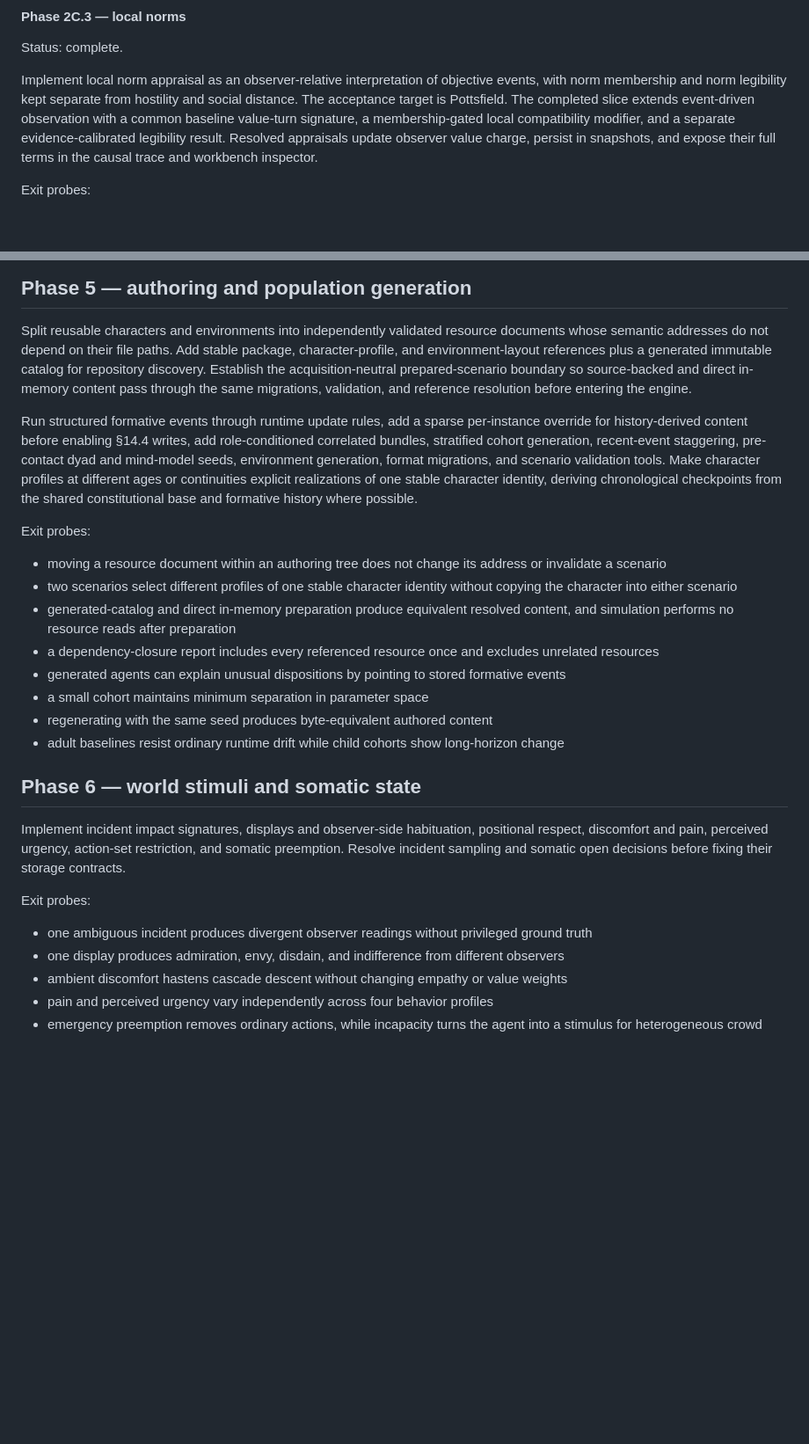
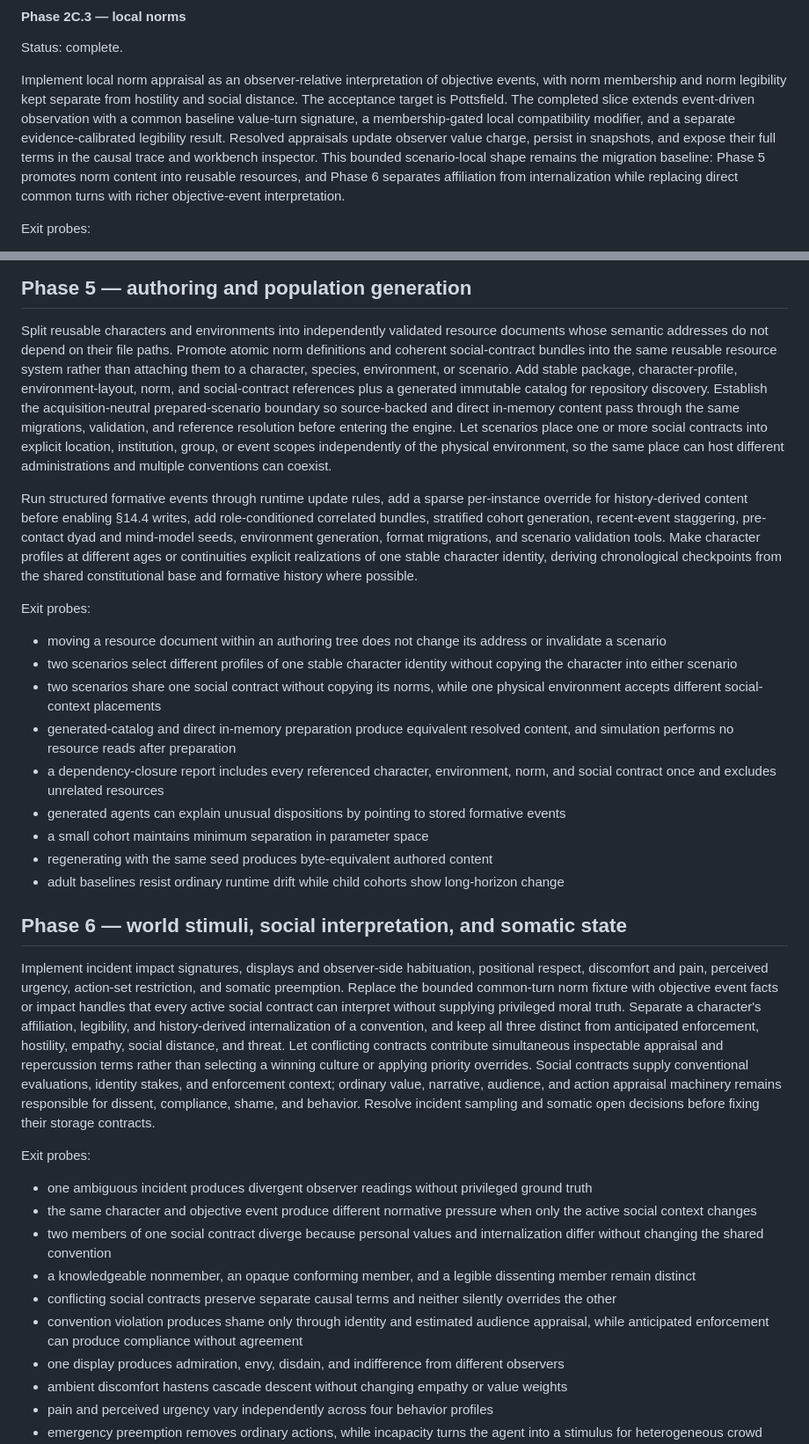
Before and after one commit to graysonlang/verusim, a Markdown page: docs/roadmap.md, 2 parts joined by grey strips. Shown at 88% size. Drawn GitHub-style; blank space fills up the shorter version.

Commit message:
Plan reusable social contract contexts

```diff
--- a/docs/roadmap.md
+++ b/docs/roadmap.md
@@ -107,6 +107,7 @@ Implement local norm appraisal as an observer-relative interpretation of objecti
 The acceptance target is Pottsfield.
 The completed slice extends event-driven observation with a common baseline value-turn signature, a membership-gated local compatibility modifier, and a separate evidence-calibrated legibility result.
 Resolved appraisals update observer value charge, persist in snapshots, and expose their full terms in the causal trace and workbench inspector.
+This bounded scenario-local shape remains the migration baseline: Phase 5 promotes norm content into reusable resources, and Phase 6 separates affiliation from internalization while replacing direct common turns with richer objective-event interpretation.
 
 Exit probes:
 
@@ -188,8 +189,10 @@ The acceptance target is Stories in the Square.
 ## Phase 5 — authoring and population generation
 
 Split reusable characters and environments into independently validated resource documents whose semantic addresses do not depend on their file paths.
-Add stable package, character-profile, and environment-layout references plus a generated immutable catalog for repository discovery.
+Promote atomic norm definitions and coherent social-contract bundles into the same reusable resource system rather than attaching them to a character, species, environment, or scenario.
+Add stable package, character-profile, environment-layout, norm, and social-contract references plus a generated immutable catalog for repository discovery.
 Establish the acquisition-neutral prepared-scenario boundary so source-backed and direct in-memory content pass through the same migrations, validation, and reference resolution before entering the engine.
+Let scenarios place one or more social contracts into explicit location, institution, group, or event scopes independently of the physical environment, so the same place can host different administrations and multiple conventions can coexist.
 
 Run structured formative events through runtime update rules, add a sparse per-instance override for history-derived content before enabling §14.4 writes, add role-conditioned correlated bundles, stratified cohort generation, recent-event staggering, pre-contact dyad and mind-model seeds, environment generation, format migrations, and scenario validation tools.
 Make character profiles at different ages or continuities explicit realizations of one stable character identity, deriving chronological checkpoints from the shared constitutional base and formative history where possible.
@@ -198,21 +201,31 @@ Exit probes:
 
 - moving a resource document within an authoring tree does not change its address or invalidate a scenario
 - two scenarios select different profiles of one stable character identity without copying the character into either scenario
+- two scenarios share one social contract without copying its norms, while one physical environment accepts different social-context placements
 - generated-catalog and direct in-memory preparation produce equivalent resolved content, and simulation performs no resource reads after preparation
-- a dependency-closure report includes every referenced resource once and excludes unrelated resources
+- a dependency-closure report includes every referenced character, environment, norm, and social contract once and excludes unrelated resources
 - generated agents can explain unusual dispositions by pointing to stored formative events
 - a small cohort maintains minimum separation in parameter space
 - regenerating with the same seed produces byte-equivalent authored content
 - adult baselines resist ordinary runtime drift while child cohorts show long-horizon change
 
-## Phase 6 — world stimuli and somatic state
+## Phase 6 — world stimuli, social interpretation, and somatic state
 
 Implement incident impact signatures, displays and observer-side habituation, positional respect, discomfort and pain, perceived urgency, action-set restriction, and somatic preemption.
+Replace the bounded common-turn norm fixture with objective event facts or impact handles that every active social contract can interpret without supplying privileged moral truth.
+Separate a character's affiliation, legibility, and history-derived internalization of a convention, and keep all three distinct from anticipated enforcement, hostility, empathy, social distance, and threat.
+Let conflicting contracts contribute simultaneous inspectable appraisal and repercussion terms rather than selecting a winning culture or applying priority overrides.
+Social contracts supply conventional evaluations, identity stakes, and enforcement context; ordinary value, narrative, audience, and action appraisal machinery remains responsible for dissent, compliance, shame, and behavior.
 Resolve incident sampling and somatic open decisions before fixing their storage contracts.
 
 Exit probes:
 
 - one ambiguous incident produces divergent observer readings without privileged ground truth
+- the same character and objective event produce different normative pressure when only the active social context changes
+- two members of one social contract diverge because personal values and internalization differ without changing the shared convention
+- a knowledgeable nonmember, an opaque conforming member, and a legible dissenting member remain distinct
+- conflicting social contracts preserve separate causal terms and neither silently overrides the other
+- convention violation produces shame only through identity and estimated audience appraisal, while anticipated enforcement can produce compliance without agreement
 - one display produces admiration, envy, disdain, and indifference from different observers
 - ambient discomfort hastens cascade descent without changing empathy or value weights
 - pain and perceived urgency vary independently across four behavior profiles
```
